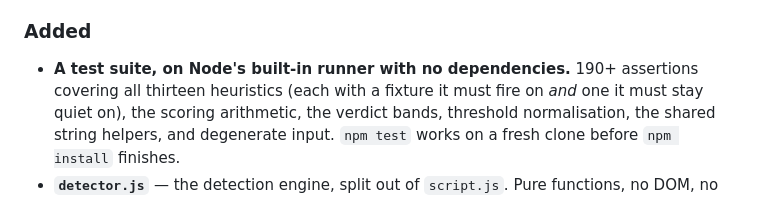
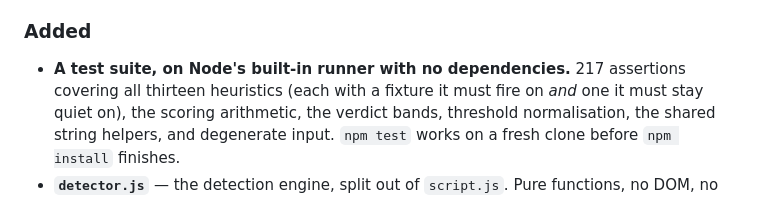
Before and after one commit to Gabriel-Dalton/AI-Code-Detector, a Markdown page: CHANGELOG.md, the part around the change. Rendered like a GitHub page.

```diff
--- a/CHANGELOG.md
+++ b/CHANGELOG.md
@@ -16,7 +16,7 @@ from a command instead of being taken by hand.
 
 ### Added
 
-- **A test suite, on Node's built-in runner with no dependencies.** 190+
+- **A test suite, on Node's built-in runner with no dependencies.** 217
   assertions covering all thirteen heuristics (each with a fixture it must fire
   on *and* one it must stay quiet on), the scoring arithmetic, the verdict
   bands, threshold normalisation, the shared string helpers, and degenerate
```
Also changed, not shown: README.md (+1 -1 lines).
